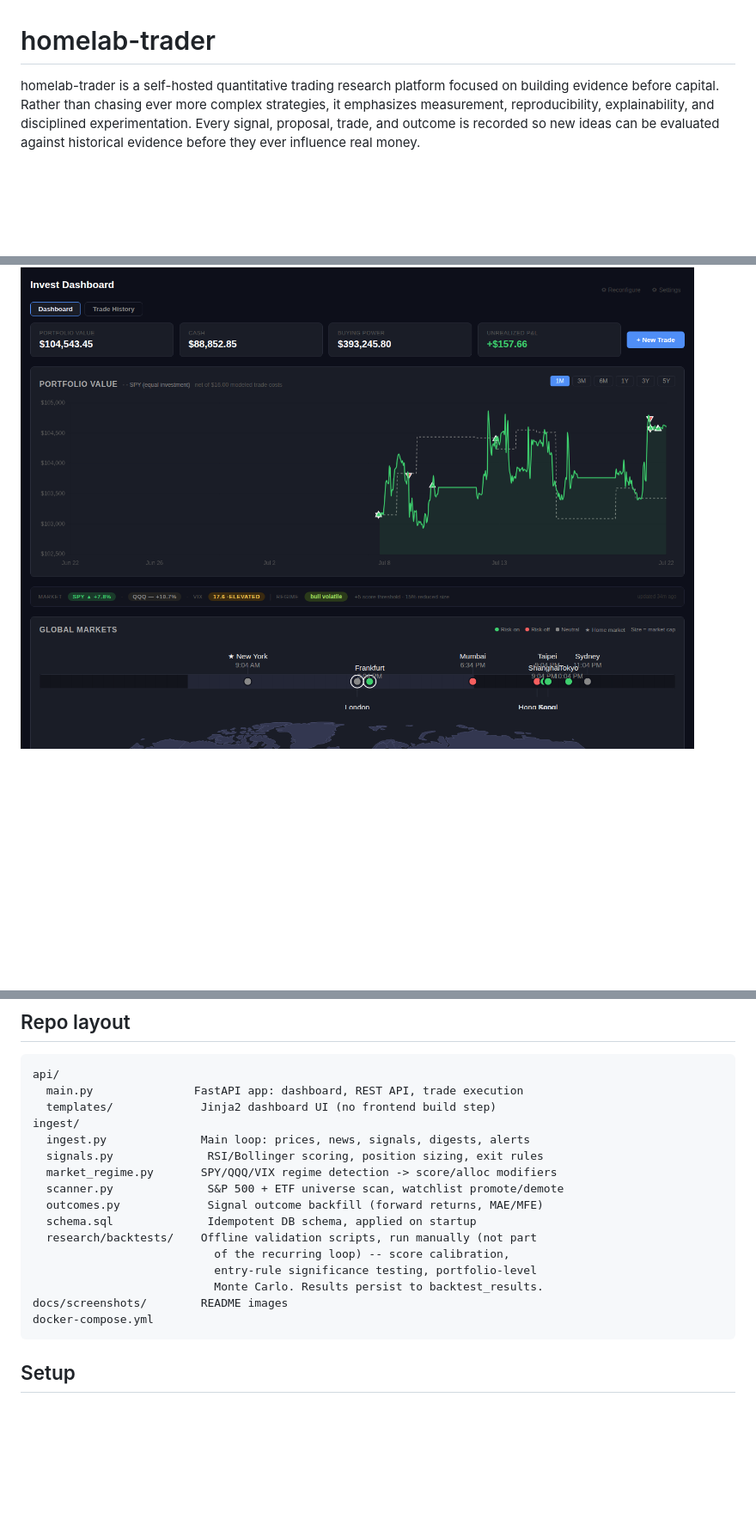
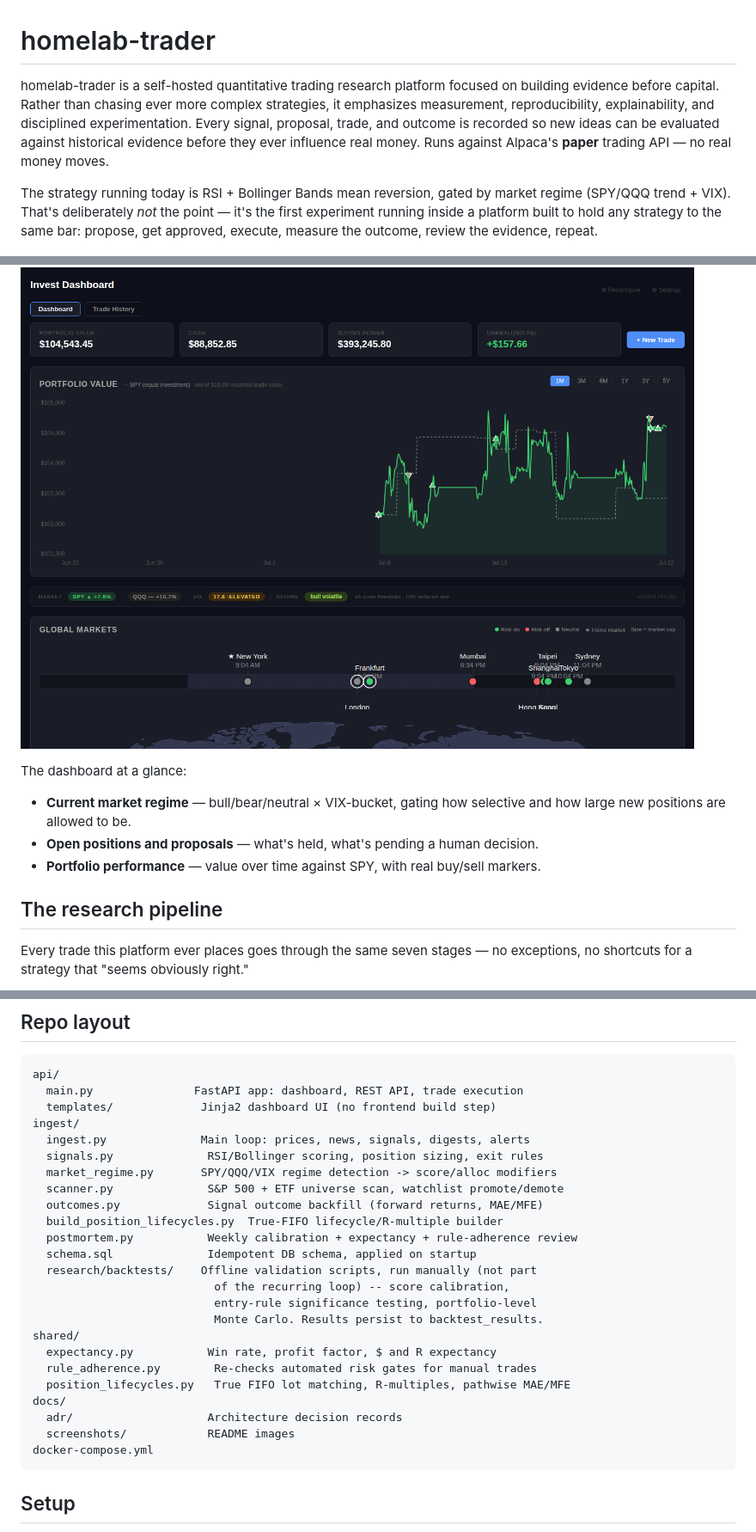
Before and after one commit to smaniktahla/homelab-trader, a Markdown page: README.md, 3 parts joined by grey strips. Shown at 86% size. GitHub-like rendering; blank space fills up the shorter version.

````diff
--- a/README.md
+++ b/README.md
@@ -1,5 +1,31 @@
 # homelab-trader
 
-homelab-trader is a self-hosted quantitative trading research platform focused on building evidence before capital. Rather than chasing ever more complex strategies, it emphasizes measurement, reproducibility, explainability, and disciplined experimentation. Every signal, proposal, trade, and outcome is recorded so new ideas can be evaluated against historical evidence before they ever influence real money.
+homelab-trader is a self-hosted quantitative trading research platform
+focused on building evidence before capital. Rather than chasing ever
+more complex strategies, it emphasizes measurement, reproducibility,
+explainability, and disciplined experimentation. Every signal, proposal,
+trade, and outcome is recorded so new ideas can be evaluated against
+historical evidence before they ever influence real money. Runs against
+Alpaca's **paper** trading API — no real money moves.
+
+The strategy running today is RSI + Bollinger Bands mean reversion, gated
+by market regime (SPY/QQQ trend + VIX). That's deliberately *not* the
+point — it's the first experiment running inside a platform built to hold
+any strategy to the same bar: propose, get approved, execute, measure the
+outcome, review the evidence, repeat.
 
 ![Dashboard](docs/screenshots/dashboard.png)
+
+The dashboard at a glance:
+- **Current market regime** — bull/bear/neutral × VIX-bucket, gating how
+  selective and how large new positions are allowed to be.
+- **Open positions and proposals** — what's held, what's pending a human
+  decision.
+- **Portfolio performance** — value over time against SPY, with real
+  buy/sell markers.
+
+## The research pipeline
+
+Every trade this platform ever places goes through the same seven stages
+— no exceptions, no shortcuts for a strategy that "seems obviously right."
+
@@ -60,12 +191,20 @@ ingest/
   market_regime.py       SPY/QQQ/VIX regime detection -> score/alloc modifiers
   scanner.py              S&P 500 + ETF universe scan, watchlist promote/demote
   outcomes.py             Signal outcome backfill (forward returns, MAE/MFE)
+  build_position_lifecycles.py  True-FIFO lifecycle/R-multiple builder
+  postmortem.py           Weekly calibration + expectancy + rule-adherence review
   schema.sql              Idempotent DB schema, applied on startup
   research/backtests/    Offline validation scripts, run manually (not part
                            of the recurring loop) -- score calibration,
                            entry-rule significance testing, portfolio-level
                            Monte Carlo. Results persist to backtest_results.
-docs/screenshots/        README images
+shared/
+  expectancy.py           Win rate, profit factor, $ and R expectancy
+  rule_adherence.py        Re-checks automated risk gates for manual trades
+  position_lifecycles.py   True FIFO lot matching, R-multiples, pathwise MAE/MFE
+docs/
+  adr/                    Architecture decision records
+  screenshots/            README images
 docker-compose.yml
 ```
 
````
Also changed, not shown: other parts of README.md (+133 -35 lines).
